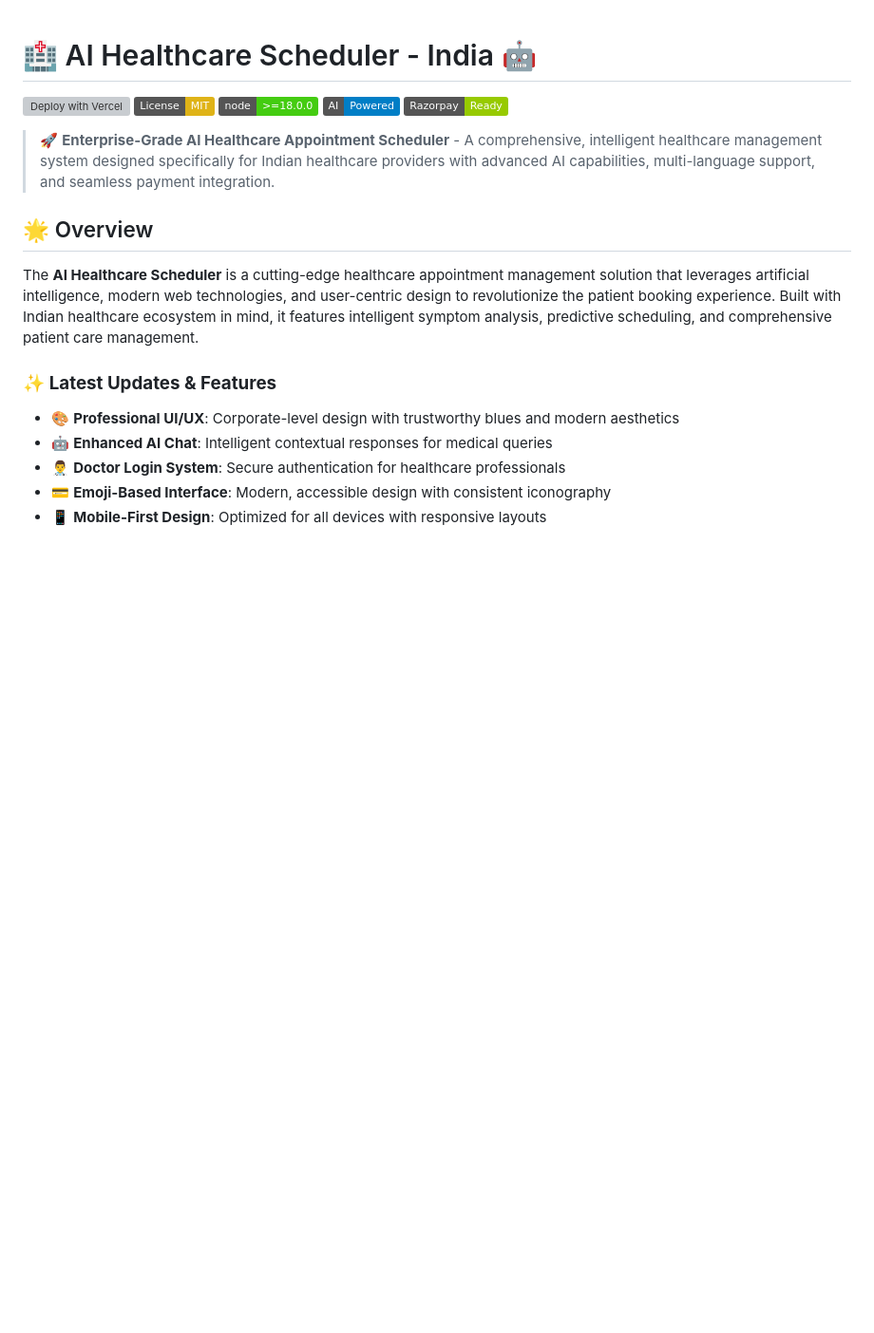
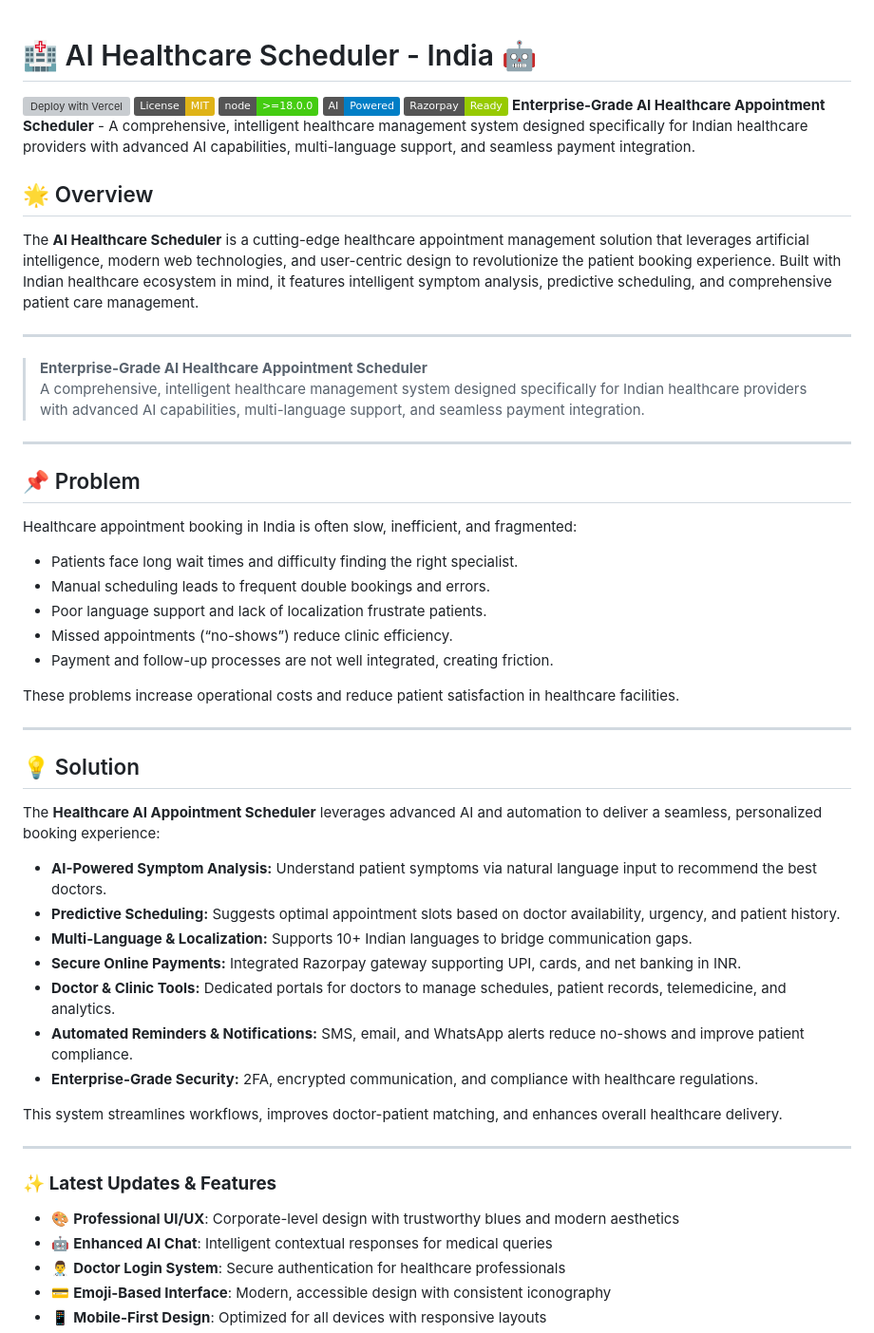
Before and after one commit to SumitKSinghDev/AI-HEALTHCARE-SCHEDULER, a Markdown page: README.md, the part around the change. Shown at 95% size. Rendered like a GitHub page; badges without logos; blank space fills up the shorter version; grey boxes are pictures that could not be loaded.

Commit message:
Update README.md
i added a problem and solution part

```diff
--- a/README.md
+++ b/README.md
@@ -5,12 +5,48 @@
 [![Node.js Version](https://img.shields.io/badge/node-%3E%3D18.0.0-brightgreen.svg)](https://nodejs.org/)
 [![AI Powered](https://img.shields.io/badge/AI-Powered-blue.svg)](https://openai.com/)
 [![Payment Ready](https://img.shields.io/badge/Razorpay-Ready-green.svg)](https://razorpay.com/)
-
-> 🚀 **Enterprise-Grade AI Healthcare Appointment Scheduler** - A comprehensive, intelligent healthcare management system designed specifically for Indian healthcare providers with advanced AI capabilities, multi-language support, and seamless payment integration.
+ **Enterprise-Grade AI Healthcare Appointment Scheduler** - A comprehensive, intelligent healthcare management system designed specifically for Indian healthcare providers with advanced AI capabilities, multi-language support, and seamless payment integration.
 
 ## 🌟 Overview
 
 The **AI Healthcare Scheduler** is a cutting-edge healthcare appointment management solution that leverages artificial intelligence, modern web technologies, and user-centric design to revolutionize the patient booking experience. Built with Indian healthcare ecosystem in mind, it features intelligent symptom analysis, predictive scheduling, and comprehensive patient care management.
+
+---
+
+> **Enterprise-Grade AI Healthcare Appointment Scheduler**
+> A comprehensive, intelligent healthcare management system designed specifically for Indian healthcare providers with advanced AI capabilities, multi-language support, and seamless payment integration.
+
+---
+
+## 📌 Problem
+
+Healthcare appointment booking in India is often slow, inefficient, and fragmented:
+
+- Patients face long wait times and difficulty finding the right specialist.
+- Manual scheduling leads to frequent double bookings and errors.
+- Poor language support and lack of localization frustrate patients.
+- Missed appointments (“no-shows”) reduce clinic efficiency.
+- Payment and follow-up processes are not well integrated, creating friction.
+
+These problems increase operational costs and reduce patient satisfaction in healthcare facilities.
+
+---
+
+## 💡 Solution
+
+The **Healthcare AI Appointment Scheduler** leverages advanced AI and automation to deliver a seamless, personalized booking experience:
+
+- **AI-Powered Symptom Analysis:** Understand patient symptoms via natural language input to recommend the best doctors.
+- **Predictive Scheduling:** Suggests optimal appointment slots based on doctor availability, urgency, and patient history.
+- **Multi-Language & Localization:** Supports 10+ Indian languages to bridge communication gaps.
+- **Secure Online Payments:** Integrated Razorpay gateway supporting UPI, cards, and net banking in INR.
+- **Doctor & Clinic Tools:** Dedicated portals for doctors to manage schedules, patient records, telemedicine, and analytics.
+- **Automated Reminders & Notifications:** SMS, email, and WhatsApp alerts reduce no-shows and improve patient compliance.
+- **Enterprise-Grade Security:** 2FA, encrypted communication, and compliance with healthcare regulations.
+
+This system streamlines workflows, improves doctor-patient matching, and enhances overall healthcare delivery.
+
+---
 
 ### ✨ **Latest Updates & Features**
 - 🎨 **Professional UI/UX**: Corporate-level design with trustworthy blues and modern aesthetics
```
